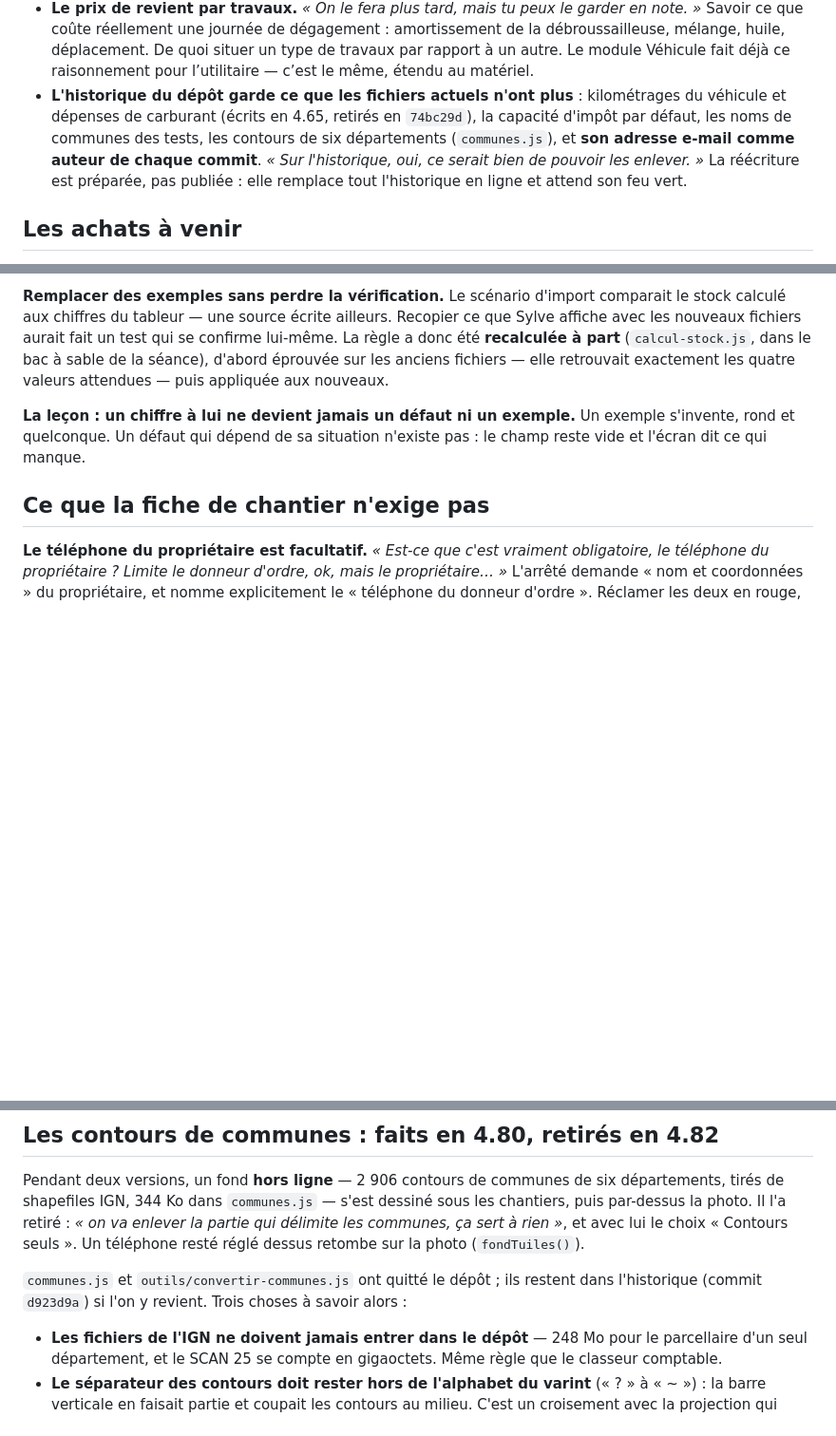
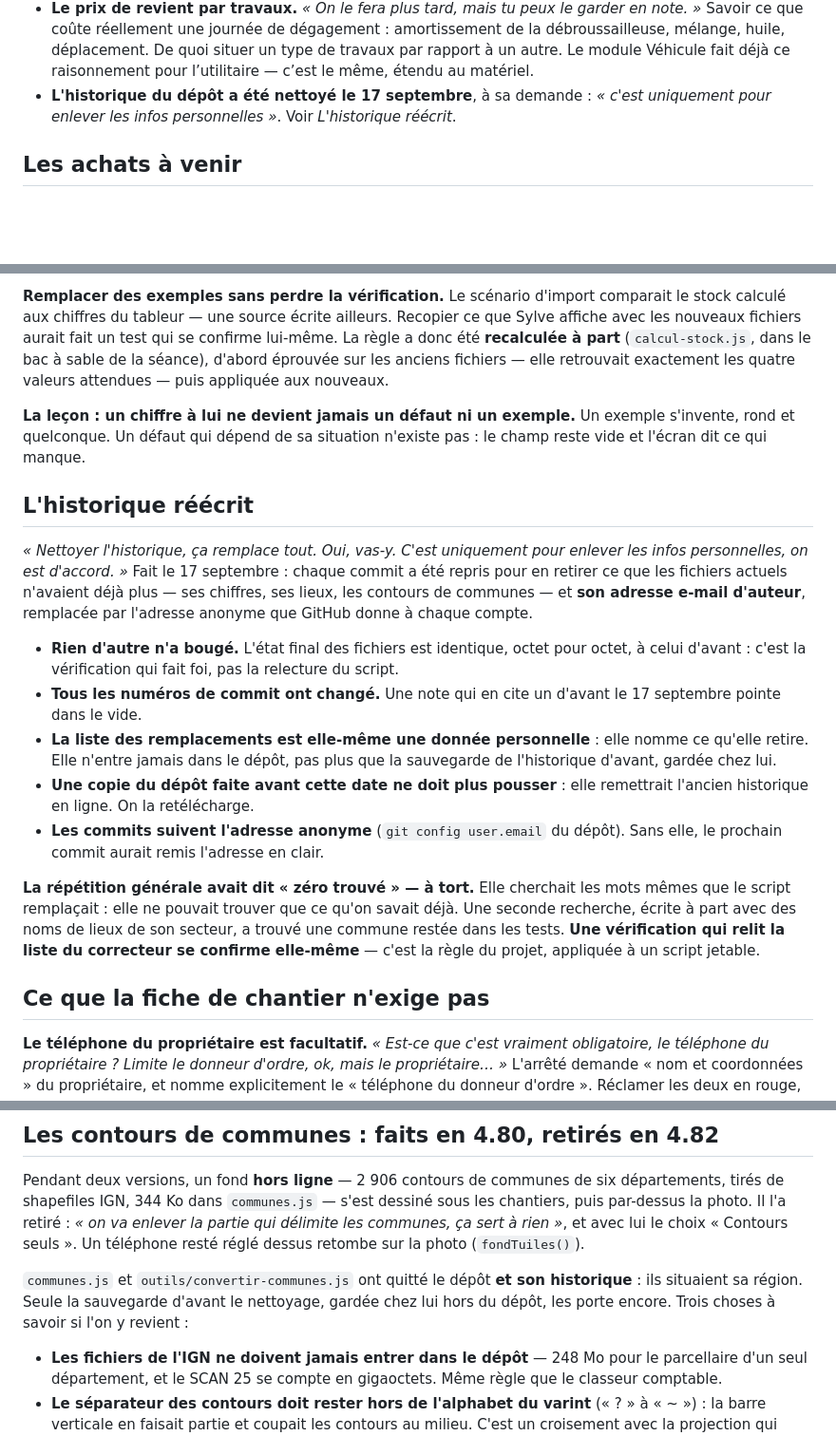
Before and after one commit to Quant1Forest/Sylve, a Markdown page: CLAUDE.md, 3 parts joined by grey strips. Shown at 95% size. Rendered like a GitHub page; blank space fills up the shorter version.

Commit message:
Retirer le dernier nom de lieu des tests ; notes sur l'historique réécrit
Co-Authored-By: Claude Opus 5 <noreply@anthropic.com>

```diff
--- a/CLAUDE.md
+++ b/CLAUDE.md
@@ -1797,13 +1797,9 @@ Tournée du 2 septembre, complétée le 9 et le 15, par ordre de maturité :
   amortissement de la débroussailleuse, mélange, huile, déplacement. De quoi
   situer un type de travaux par rapport à un autre. Le module Véhicule fait
   déjà ce raisonnement pour l’utilitaire — c’est le même, étendu au matériel.
-- **L'historique du dépôt garde ce que les fichiers actuels n'ont plus** :
-  kilométrages du véhicule et dépenses de carburant (écrits en 4.65, retirés
-  en `74bc29d`), la capacité d'impôt par défaut, les noms de communes des
-  tests, les contours de six départements (`communes.js`), et **son
-  adresse e-mail comme auteur de chaque commit**. *« Sur l'historique, oui, ce
-  serait bien de pouvoir les enlever. »* La réécriture est préparée, pas
-  publiée : elle remplace tout l'historique en ligne et attend son feu vert.
+- **L'historique du dépôt a été nettoyé le 17 septembre**, à sa demande :
+  *« c'est uniquement pour enlever les infos personnelles »*. Voir *L'historique
+  réécrit*.
 
 ## Les achats à venir
 
@@ -1976,6 +1972,35 @@ attendues — puis appliquée aux nouveaux.
 exemple s'invente, rond et quelconque. Un défaut qui dépend de sa situation
 n'existe pas : le champ reste vide et l'écran dit ce qui manque.
 
+## L'historique réécrit
+
+*« Nettoyer l'historique, ça remplace tout. Oui, vas-y. C'est uniquement pour
+enlever les infos personnelles, on est d'accord. »* Fait le 17 septembre :
+chaque commit a été repris pour en retirer ce que les fichiers actuels
+n'avaient déjà plus — ses chiffres, ses lieux, les contours de communes — et
+**son adresse e-mail d'auteur**, remplacée par l'adresse anonyme que GitHub
+donne à chaque compte.
+
+- **Rien d'autre n'a bougé.** L'état final des fichiers est identique, octet
+  pour octet, à celui d'avant : c'est la vérification qui fait foi, pas la
+  relecture du script.
+- **Tous les numéros de commit ont changé.** Une note qui en cite un d'avant
+  le 17 septembre pointe dans le vide.
+- **La liste des remplacements est elle-même une donnée personnelle** : elle
+  nomme ce qu'elle retire. Elle n'entre jamais dans le dépôt, pas plus que la
+  sauvegarde de l'historique d'avant, gardée chez lui.
+- **Une copie du dépôt faite avant cette date ne doit plus pousser** : elle
+  remettrait l'ancien historique en ligne. On la retélécharge.
+- **Les commits suivent l'adresse anonyme** (`git config user.email` du
+  dépôt). Sans elle, le prochain commit aurait remis l'adresse en clair.
+
+**La répétition générale avait dit « zéro trouvé » — à tort.** Elle cherchait
+les mots mêmes que le script remplaçait : elle ne pouvait trouver que ce qu'on
+savait déjà. Une seconde recherche, écrite à part avec des noms de lieux de son
+secteur, a trouvé une commune restée dans les tests. **Une vérification qui
+relit la liste du correcteur se confirme elle-même** — c'est la règle du
+projet, appliquée à un script jetable.
+
 ## Ce que la fiche de chantier n'exige pas
 
 **Le téléphone du propriétaire est facultatif.** *« Est-ce que c'est vraiment
@@ -2092,9 +2117,10 @@ six départements, tirés de shapefiles IGN, 344 Ko dans `communes.js`
 avec lui le choix « Contours seuls ». Un téléphone resté réglé dessus
 retombe sur la photo (`fondTuiles()`).
 
-`communes.js` et `outils/convertir-communes.js` ont quitté le dépôt ; ils
-restent dans l'historique (commit `d923d9a`) si l'on y revient. Trois choses
-à savoir alors :
+`communes.js` et `outils/convertir-communes.js` ont quitté le dépôt **et son
+historique** : ils situaient sa région. Seule la sauvegarde d'avant le
+nettoyage, gardée chez lui hors du dépôt, les porte encore. Trois choses à
+savoir si l'on y revient :
 
 - **Les fichiers de l'IGN ne doivent jamais entrer dans le dépôt** — 248 Mo
   pour le parcellaire d'un seul département, et le SCAN 25 se compte en gigaoctets.
```
